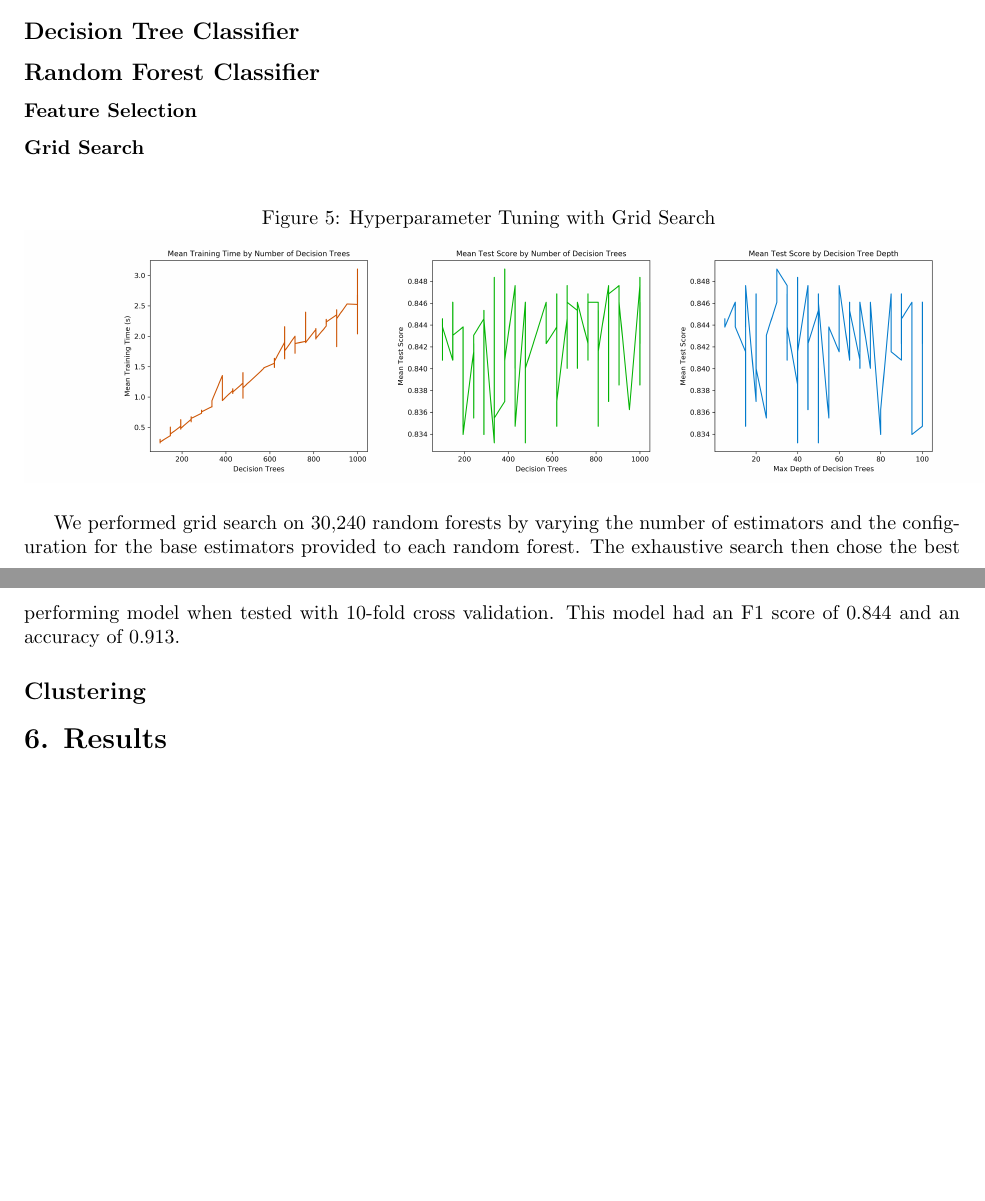
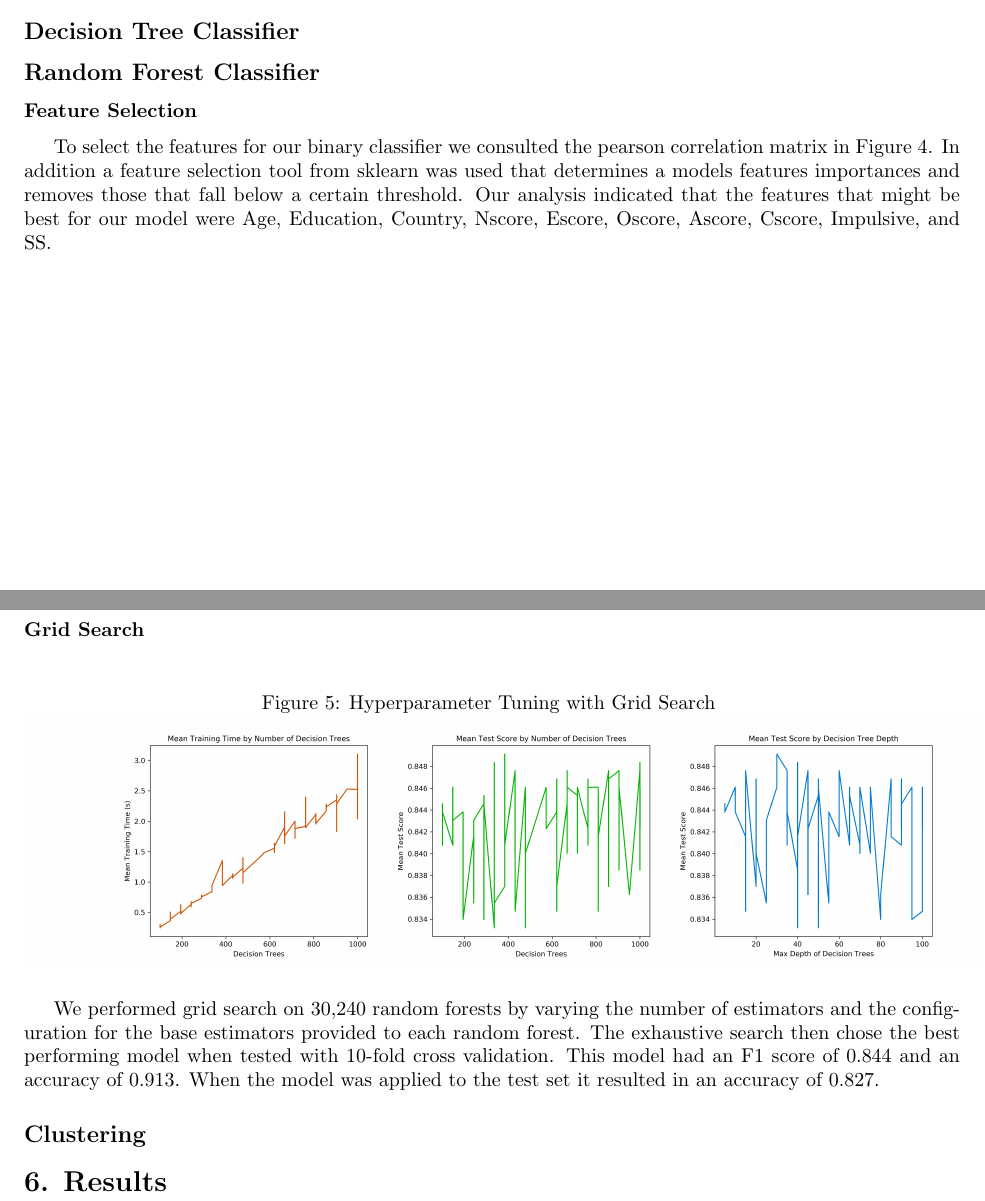
Before and after one commit to ManasaK33/drug-consumption, a LaTeX document (tex/CS418-Report.tex): two parts of pages 3 and 4 of 4, joined at a grey line, cut so that both start at the same text, the shorter picture padded with empty space. Compiled offline with pdfLaTeX.

Commit message:
updated report

```diff
--- a/tex/CS418-Report.tex
+++ b/tex/CS418-Report.tex
@@ -61,15 +64,18 @@ The database contains records for 1,885 respondents. For each respondent, 12 att
 
 \subsubsection*{Feature Selection}
 
+To select the features for our binary classifier we consulted the pearson correlation matrix in Figure \ref{fig:heatmap}. In addition a feature selection tool from sklearn was used that determines a models features importances and removes those that fall below a certain threshold. Our analysis indicated that the features that might be best for our model were Age, Education, Country, Nscore, Escore, Oscore, Ascore, Cscore, Impulsive, and SS.
+
 \subsubsection*{Grid Search}
 
 \begin{figure}[H]
 \caption{Hyperparameter Tuning with Grid Search }
+\label{fig:gridsearch}
 \centering
 \includegraphics[scale=0.35]{gridsearch.png}
 \end{figure}
 
-We performed grid search on 30,240 random forests by varying the number of estimators and the configuration for the base estimators provided to each random forest. The exhaustive search then chose the best performing model when tested with 10-fold cross validation. This model had an F1 score of 0.844 and an accuracy of 0.913.
+We performed grid search on 30,240 random forests by varying the number of estimators and the configuration for the base estimators provided to each random forest. The exhaustive search then chose the best performing model when tested with 10-fold cross validation. This model had an F1 score of 0.844 and an accuracy of 0.913. When the model was applied to the test set it resulted in an accuracy of 0.827.
 
 \subsection*{Clustering}
 
```
Also changed, not shown: tex/CS418-Report.pdf, tex/CS418-Report.tex (3 more changed lines), 1 other file.
